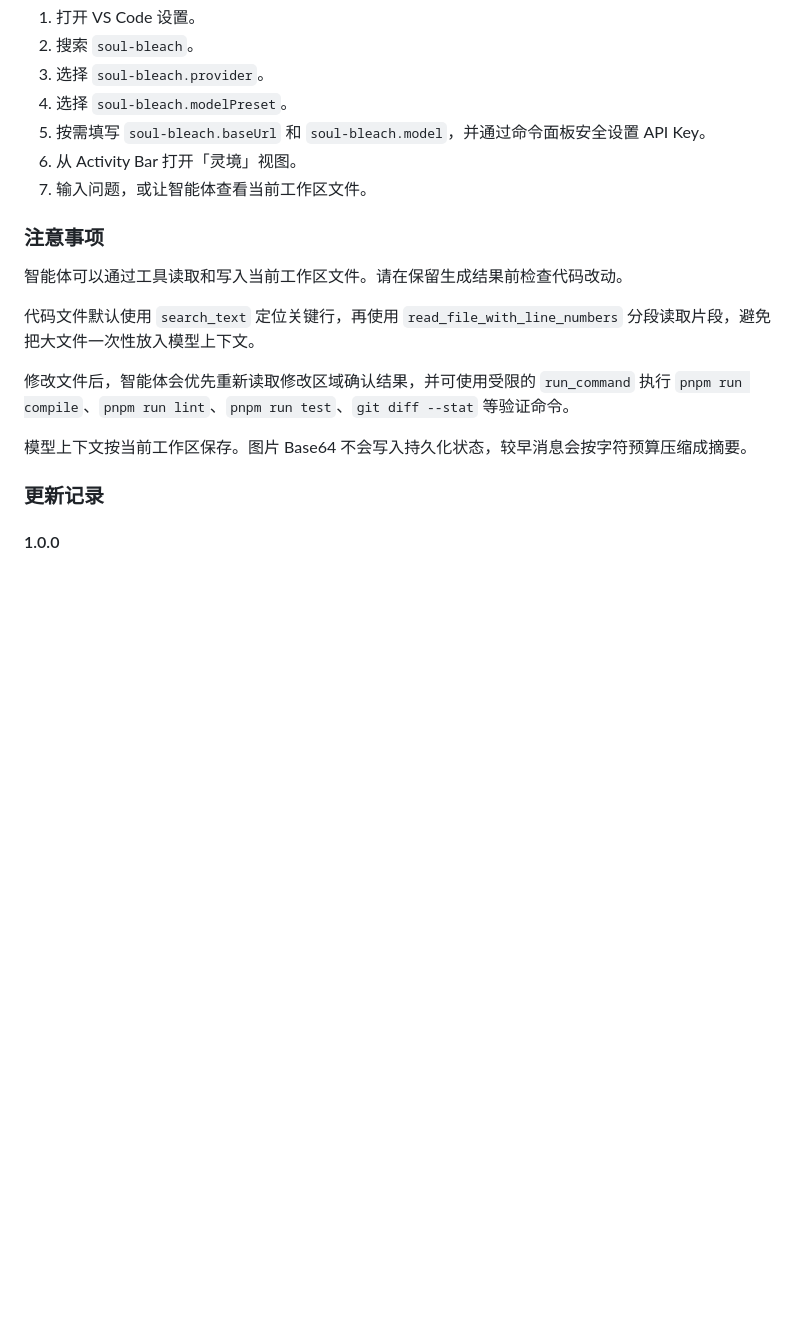
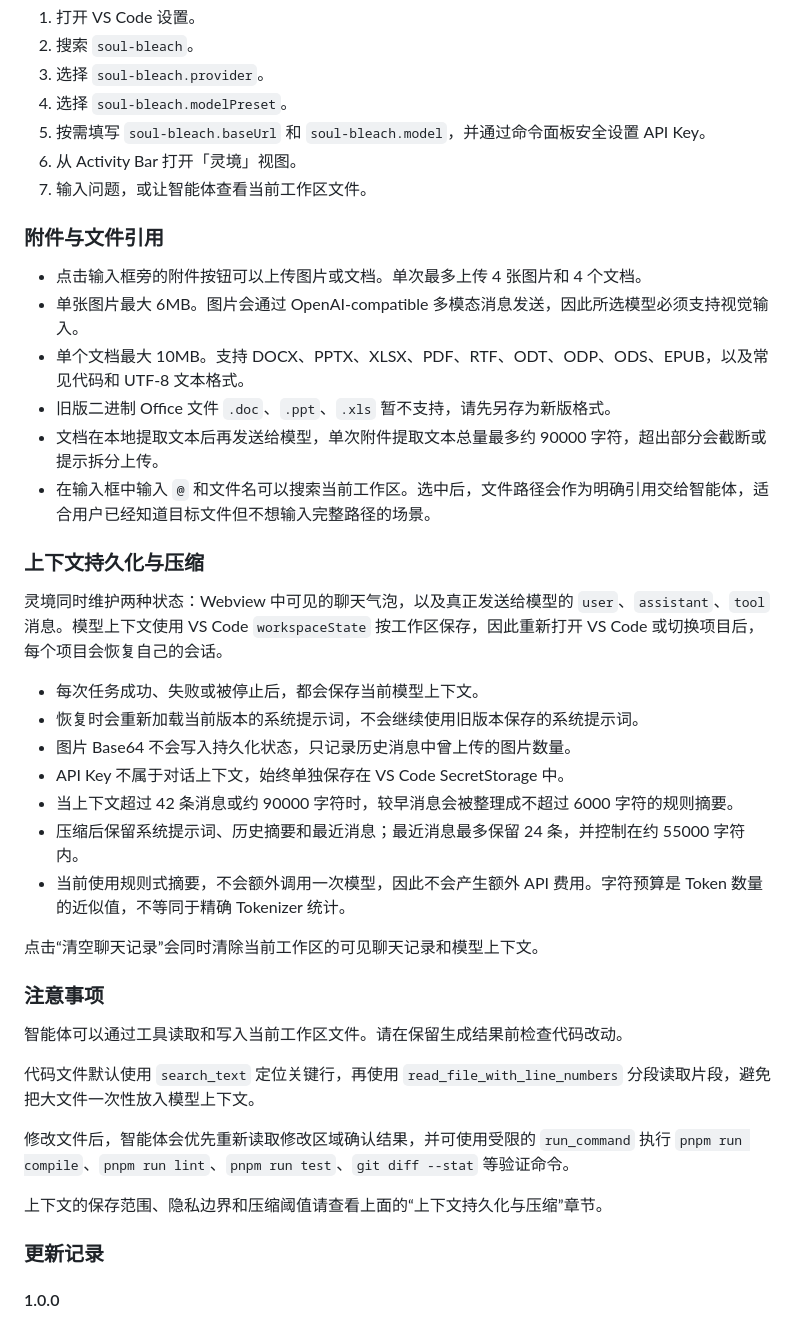
Before and after one commit to ilovede123/soul-bleach, a Markdown page: README.md, the part around one of its changes. GitHub-like rendering; blank space fills up the shorter version.

```diff
--- a/README.md
+++ b/README.md
@@ -73,6 +73,29 @@ API Key 不再以明文设置保存。请打开命令面板，运行 `灵境:
 6. 从 Activity Bar 打开「灵境」视图。
 7. 输入问题，或让智能体查看当前工作区文件。
 
+### 附件与文件引用
+
+- 点击输入框旁的附件按钮可以上传图片或文档。单次最多上传 4 张图片和 4 个文档。
+- 单张图片最大 6MB。图片会通过 OpenAI-compatible 多模态消息发送，因此所选模型必须支持视觉输入。
+- 单个文档最大 10MB。支持 DOCX、PPTX、XLSX、PDF、RTF、ODT、ODP、ODS、EPUB，以及常见代码和 UTF-8 文本格式。
+- 旧版二进制 Office 文件 `.doc`、`.ppt`、`.xls` 暂不支持，请先另存为新版格式。
+- 文档在本地提取文本后再发送给模型，单次附件提取文本总量最多约 90000 字符，超出部分会截断或提示拆分上传。
+- 在输入框中输入 `@` 和文件名可以搜索当前工作区。选中后，文件路径会作为明确引用交给智能体，适合用户已经知道目标文件但不想输入完整路径的场景。
+
+### 上下文持久化与压缩
+
+灵境同时维护两种状态：Webview 中可见的聊天气泡，以及真正发送给模型的 `user`、`assistant`、`tool` 消息。模型上下文使用 VS Code `workspaceState` 按工作区保存，因此重新打开 VS Code 或切换项目后，每个项目会恢复自己的会话。
+
+- 每次任务成功、失败或被停止后，都会保存当前模型上下文。
+- 恢复时会重新加载当前版本的系统提示词，不会继续使用旧版本保存的系统提示词。
+- 图片 Base64 不会写入持久化状态，只记录历史消息中曾上传的图片数量。
+- API Key 不属于对话上下文，始终单独保存在 VS Code SecretStorage 中。
+- 当上下文超过 42 条消息或约 90000 字符时，较早消息会被整理成不超过 6000 字符的规则摘要。
+- 压缩后保留系统提示词、历史摘要和最近消息；最近消息最多保留 24 条，并控制在约 55000 字符内。
+- 当前使用规则式摘要，不会额外调用一次模型，因此不会产生额外 API 费用。字符预算是 Token 数量的近似值，不等同于精确 Tokenizer 统计。
+
+点击“清空聊天记录”会同时清除当前工作区的可见聊天记录和模型上下文。
+
 ### 注意事项
 
 智能体可以通过工具读取和写入当前工作区文件。请在保留生成结果前检查代码改动。
@@ -81,7 +104,7 @@ API Key 不再以明文设置保存。请打开命令面板，运行 `灵境:
 
 修改文件后，智能体会优先重新读取修改区域确认结果，并可使用受限的 `run_command` 执行 `pnpm run compile`、`pnpm run lint`、`pnpm run test`、`git diff --stat` 等验证命令。
 
-模型上下文按当前工作区保存。图片 Base64 不会写入持久化状态，较早消息会按字符预算压缩成摘要。
+上下文的保存范围、隐私边界和压缩阈值请查看上面的“上下文持久化与压缩”章节。
 
 ### 更新记录
 
```
Also changed, not shown: other parts of README.md (+24 -1 lines).
